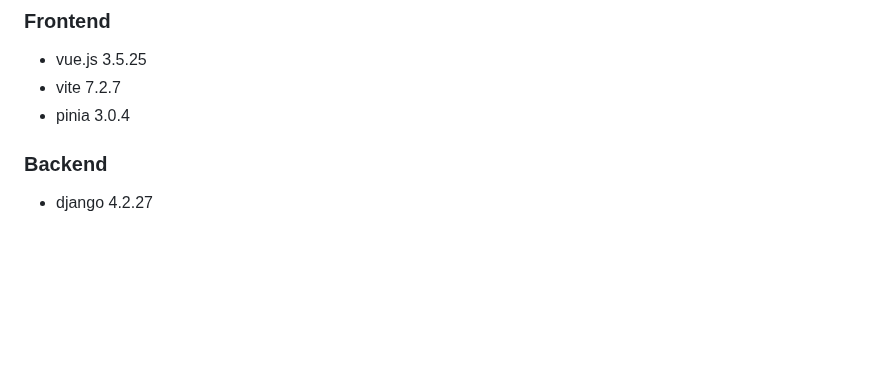
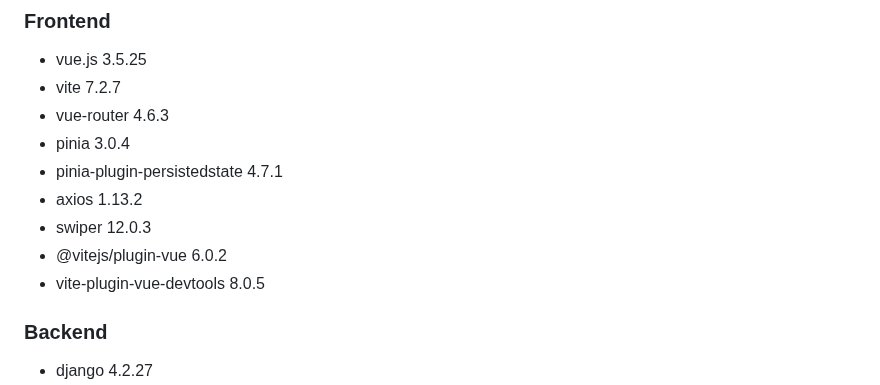
Before and after one commit to chaezerojj/BOOKLUV, a Markdown page: README.md, the part around the change. Rendered like a GitHub page; blank space fills up the shorter version.

Commit message:
Update README with new frontend dependencies
Added new dependencies for frontend development.

```diff
--- a/README.md
+++ b/README.md
@@ -46,7 +46,13 @@
 ### Frontend
 - vue.js 3.5.25
 - vite 7.2.7
+- vue-router 4.6.3
 - pinia 3.0.4
+- pinia-plugin-persistedstate 4.7.1
+- axios 1.13.2
+- swiper 12.0.3
+- @vitejs/plugin-vue 6.0.2
+- vite-plugin-vue-devtools 8.0.5
 ### Backend
 - django 4.2.27
 - WebSocket 25.5.0
```
